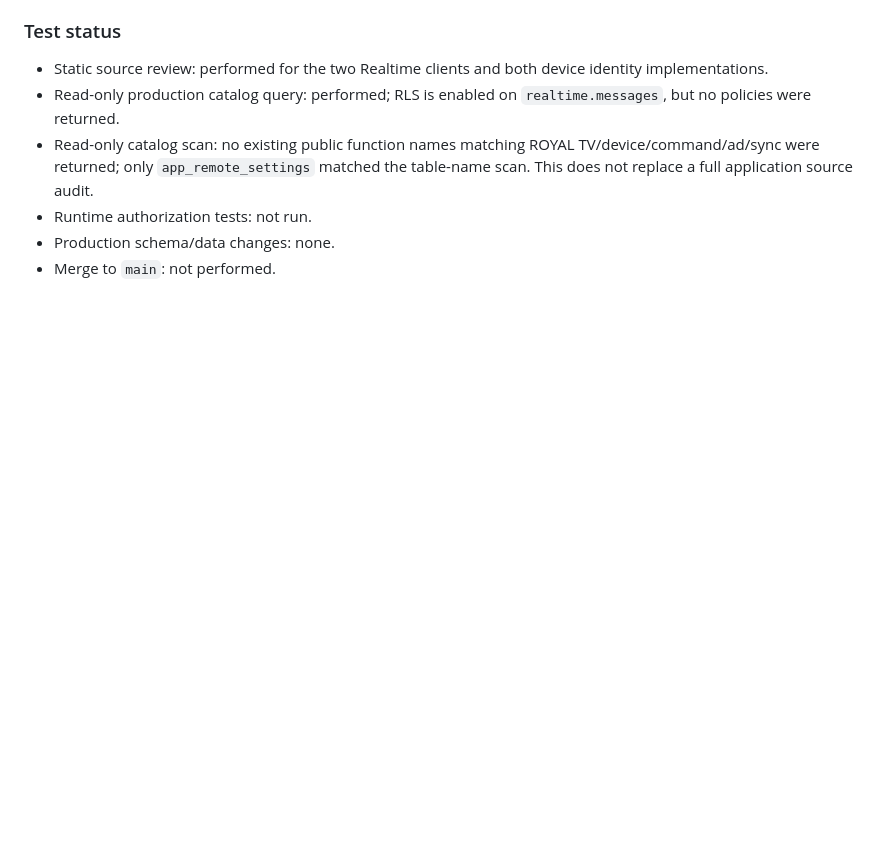
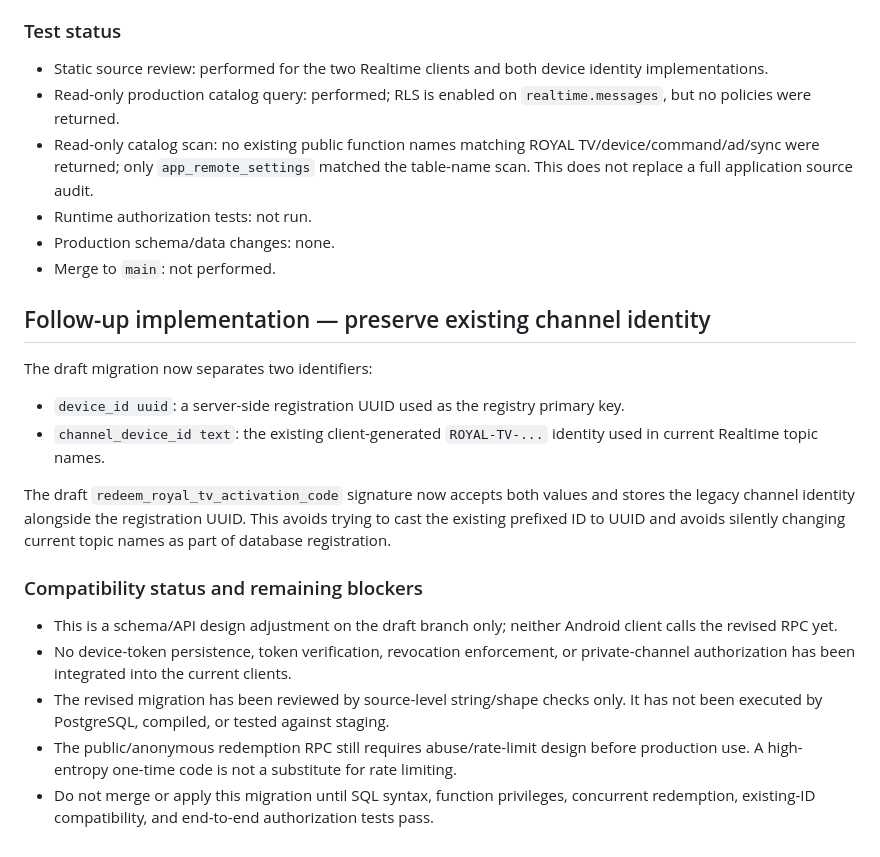
Before and after one commit to Ramistar900/almalaki, a Markdown page: docs/ROYAL_TV_DEVICE_ISOLATION_REVIEW.md, the part around the change. Drawn GitHub-style; blank space fills up the shorter version.

Commit message:
docs(security): document legacy device identity compatibility plan

```diff
--- a/docs/ROYAL_TV_DEVICE_ISOLATION_REVIEW.md
+++ b/docs/ROYAL_TV_DEVICE_ISOLATION_REVIEW.md
@@ -66,3 +66,19 @@ Both current client identity implementations create a prefixed short string such
 - Runtime authorization tests: not run.
 - Production schema/data changes: none.
 - Merge to `main`: not performed.
+
+
+## Follow-up implementation — preserve existing channel identity
+
+The draft migration now separates two identifiers:
+- `device_id uuid`: a server-side registration UUID used as the registry primary key.
+- `channel_device_id text`: the existing client-generated `ROYAL-TV-...` identity used in current Realtime topic names.
+
+The draft `redeem_royal_tv_activation_code` signature now accepts both values and stores the legacy channel identity alongside the registration UUID. This avoids trying to cast the existing prefixed ID to UUID and avoids silently changing current topic names as part of database registration.
+
+### Compatibility status and remaining blockers
+- This is a schema/API design adjustment on the draft branch only; neither Android client calls the revised RPC yet.
+- No device-token persistence, token verification, revocation enforcement, or private-channel authorization has been integrated into the current clients.
+- The revised migration has been reviewed by source-level string/shape checks only. It has not been executed by PostgreSQL, compiled, or tested against staging.
+- The public/anonymous redemption RPC still requires abuse/rate-limit design before production use. A high-entropy one-time code is not a substitute for rate limiting.
+- Do not merge or apply this migration until SQL syntax, function privileges, concurrent redemption, existing-ID compatibility, and end-to-end authorization tests pass.
```
